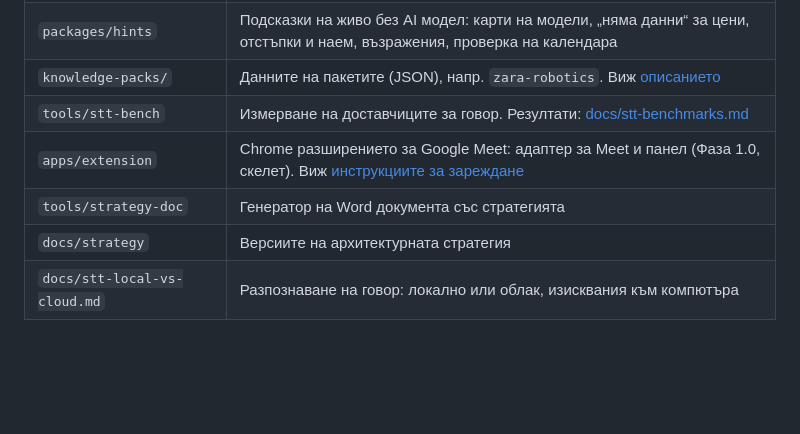
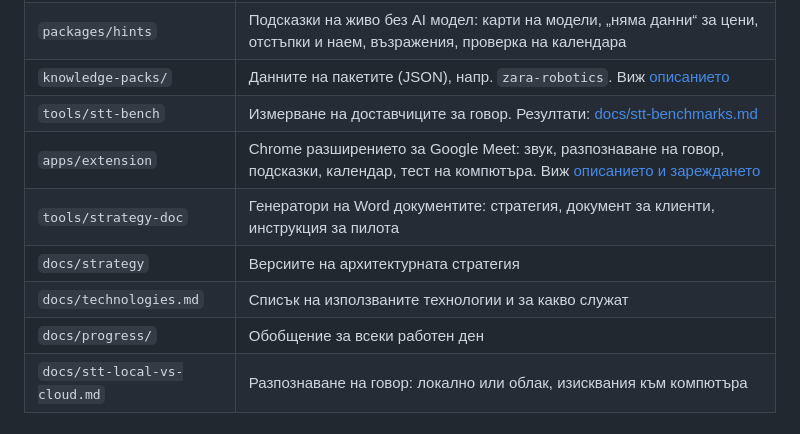
Before and after one commit to elizgunay/zara-twin, a Markdown page: README.md, the part around the change. GitHub-like rendering; blank space fills up the shorter version.

Commit message:
Списък на технологиите (docs/technologies.md); README обновен
Co-Authored-By: Claude Opus 5.5 <noreply@anthropic.com>

```diff
--- a/README.md
+++ b/README.md
@@ -16,9 +16,11 @@ Live Copilot (подсказки на живо в онлайн срещи), а
 | `packages/hints` | Подсказки на живо без AI модел: карти на модели, „няма данни“ за цени, отстъпки и наем, възражения, проверка на календара |
 | `knowledge-packs/` | Данните на пакетите (JSON), напр. `zara-robotics`. Виж [описанието](knowledge-packs/README.md) |
 | `tools/stt-bench` | Измерване на доставчиците за говор. Резултати: [docs/stt-benchmarks.md](docs/stt-benchmarks.md) |
-| `apps/extension` | Chrome разширението за Google Meet: адаптер за Meet и панел (Фаза 1.0, скелет). Виж [инструкциите за зареждане](apps/extension/README.md) |
-| `tools/strategy-doc` | Генератор на Word документа със стратегията |
+| `apps/extension` | Chrome разширението за Google Meet: звук, разпознаване на говор, подсказки, календар, тест на компютъра. Виж [описанието и зареждането](apps/extension/README.md) |
+| `tools/strategy-doc` | Генератори на Word документите: стратегия, документ за клиенти, инструкция за пилота |
 | `docs/strategy` | Версиите на архитектурната стратегия |
+| `docs/technologies.md` | Списък на използваните технологии и за какво служат |
+| `docs/progress/` | Обобщение за всеки работен ден |
 | `docs/stt-local-vs-cloud.md` | Разпознаване на говор: локално или облак, изисквания към компютъра |
 
 ## Команди
```
Also changed, not shown: docs/technologies.md (added, +58 -0 lines).
